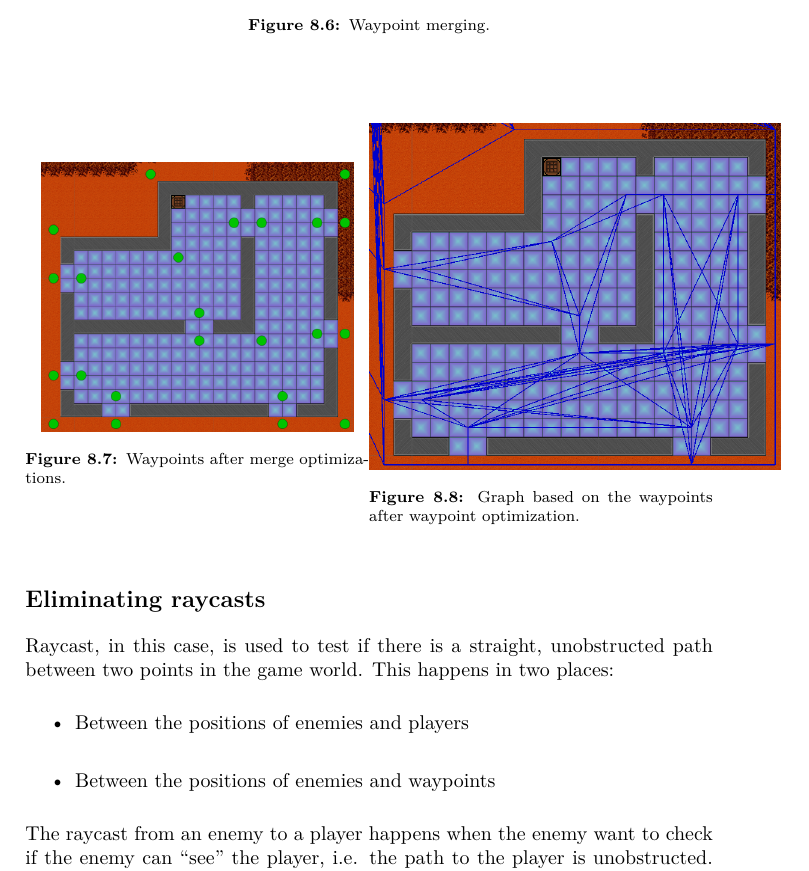
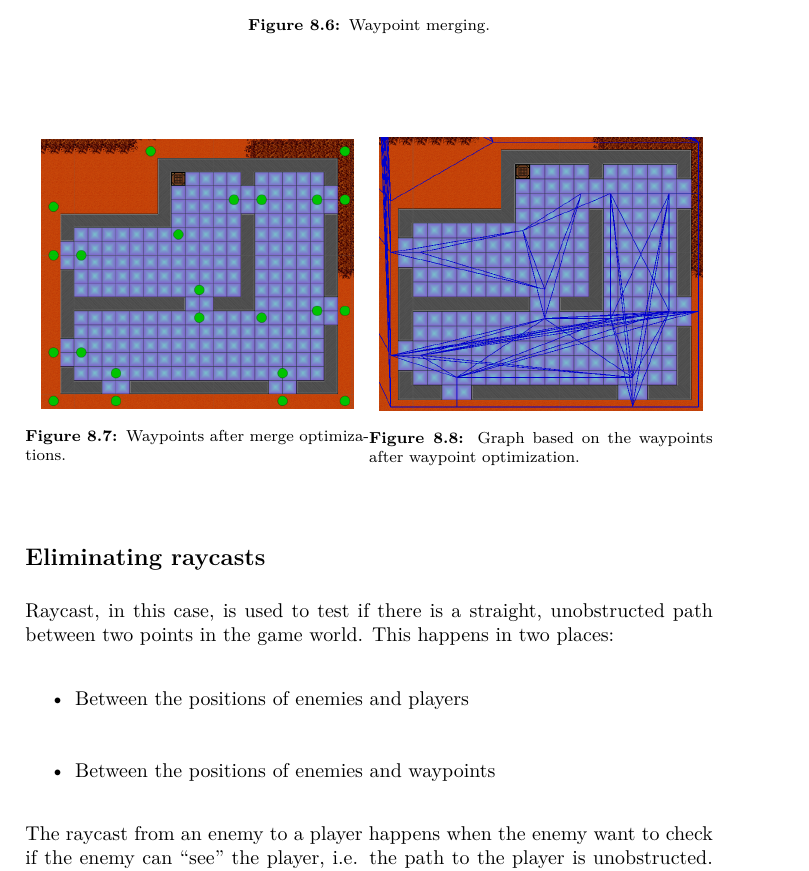
Before and after one commit to Bendername/sp802f15Report, a LaTeX thesis (Main.tex, which reads sections/modules/ai/thirdIteration.tex): part of page 68 of 95, cut so that both start at the same text. Compiled offline with pdfLaTeX.

Commit message:
fix ai image and moved todo to front

```diff
--- a/sections/modules/ai/thirdIteration.tex
+++ b/sections/modules/ai/thirdIteration.tex
@@ -26,7 +26,7 @@ Most notably, the amount of edges are significantly reduced.
 	\end{minipage}%
 	\begin{minipage}{.5\textwidth}
 		\centering
-		\includegraphics[scale=0.4]{figures/astar/optimizedWaypointsGraph}
+		\includegraphics[scale=0.315]{figures/astar/optimizedWaypointsGraph}
 		\captionof{figure}{Graph based on the waypoints after waypoint optimization.}
 		\label{waypointgraphOpt}
 	\end{minipage}
```
Also changed, not shown: Main.tex (+1 -2 lines).
